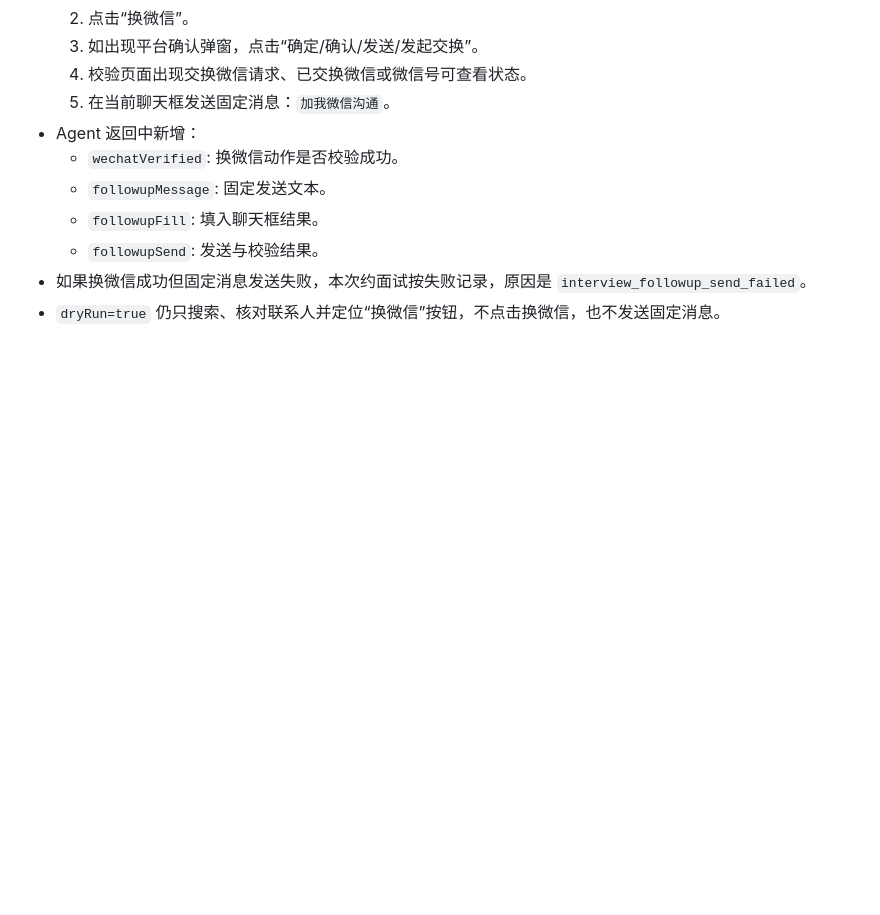
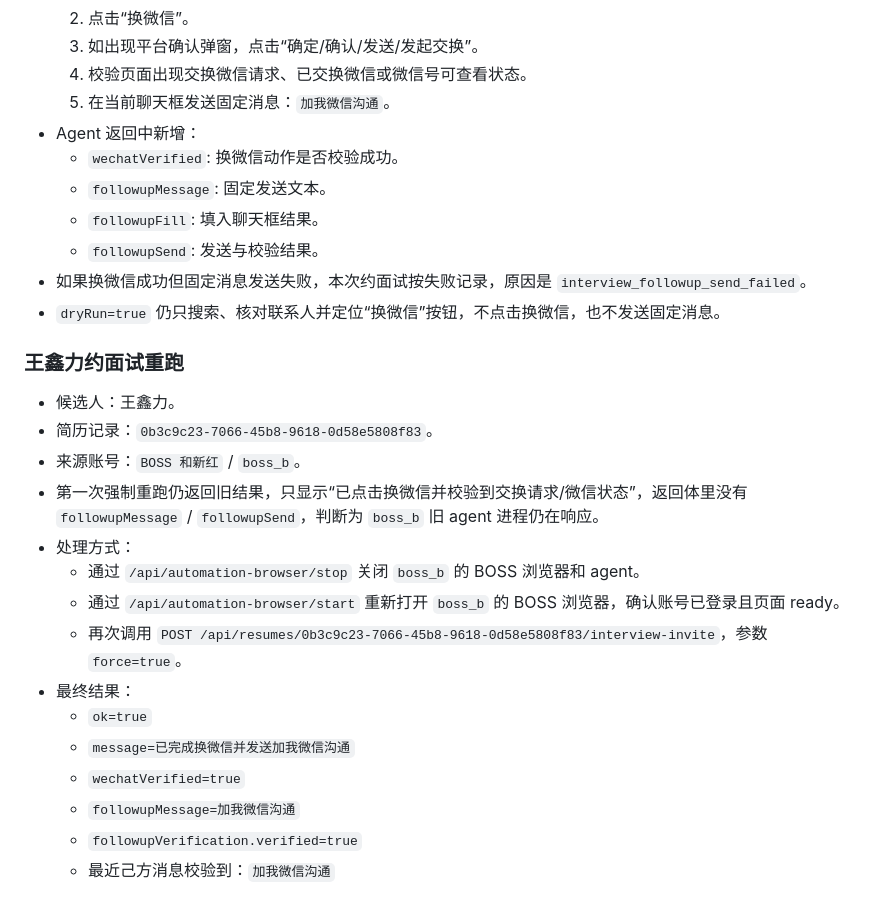
Before and after one commit to DaiGua0819/HR-Agent, a Markdown page: 项目修改快照/2026-06-16-项目修改快照.md, the part around the change. Rendered like a GitHub page; blank space fills up the shorter version.

Commit message:
记录王鑫力约面试重跑结果

```diff
--- a/项目修改快照/2026-06-16-项目修改快照.md
+++ b/项目修改快照/2026-06-16-项目修改快照.md
@@ -547,3 +547,20 @@
   - `followupSend`: 发送与校验结果。
 - 如果换微信成功但固定消息发送失败，本次约面试按失败记录，原因是 `interview_followup_send_failed`。
 - `dryRun=true` 仍只搜索、核对联系人并定位“换微信”按钮，不点击换微信，也不发送固定消息。
+
+### 王鑫力约面试重跑
+- 候选人：王鑫力。
+- 简历记录：`0b3c9c23-7066-45b8-9618-0d58e5808f83`。
+- 来源账号：`BOSS 和新红` / `boss_b`。
+- 第一次强制重跑仍返回旧结果，只显示“已点击换微信并校验到交换请求/微信状态”，返回体里没有 `followupMessage` / `followupSend`，判断为 `boss_b` 旧 agent 进程仍在响应。
+- 处理方式：
+  - 通过 `/api/automation-browser/stop` 关闭 `boss_b` 的 BOSS 浏览器和 agent。
+  - 通过 `/api/automation-browser/start` 重新打开 `boss_b` 的 BOSS 浏览器，确认账号已登录且页面 ready。
+  - 再次调用 `POST /api/resumes/0b3c9c23-7066-45b8-9618-0d58e5808f83/interview-invite`，参数 `force=true`。
+- 最终结果：
+  - `ok=true`
+  - `message=已完成换微信并发送加我微信沟通`
+  - `wechatVerified=true`
+  - `followupMessage=加我微信沟通`
+  - `followupVerification.verified=true`
+  - 最近己方消息校验到：`加我微信沟通`
```
